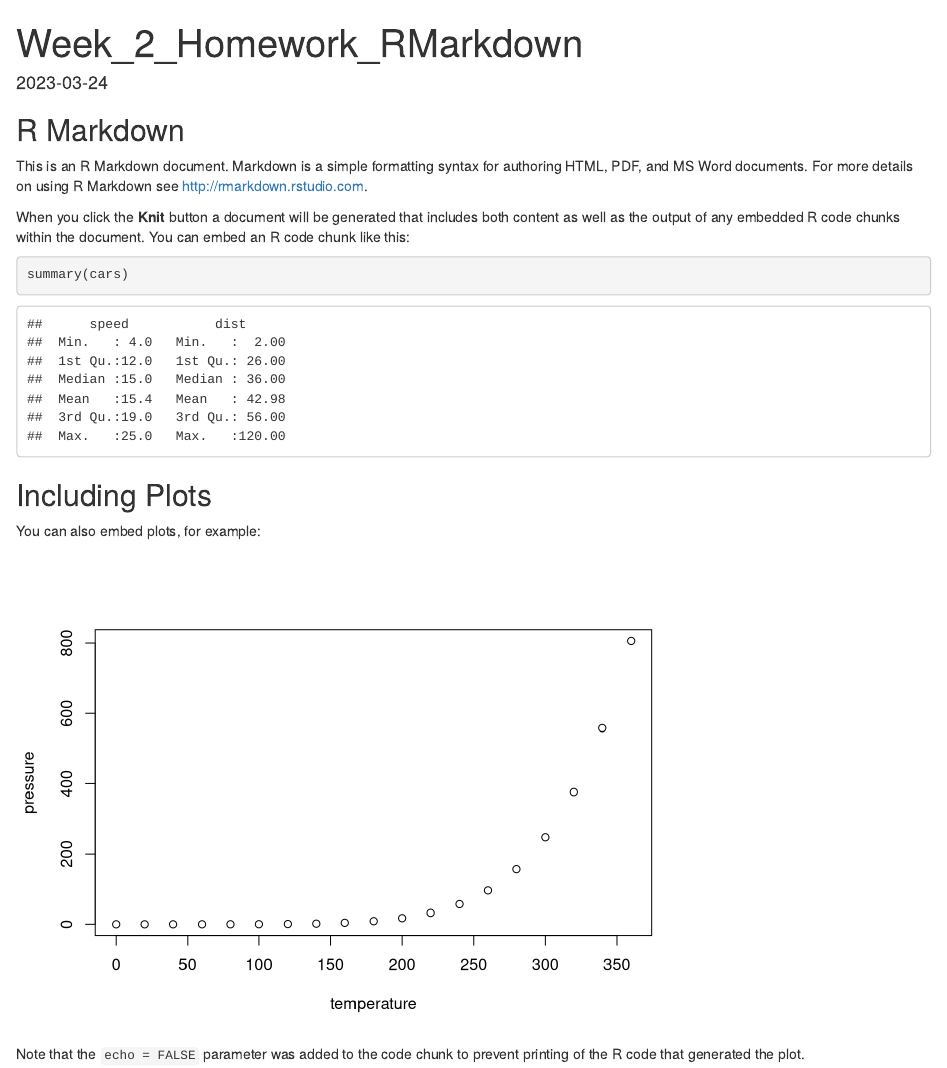
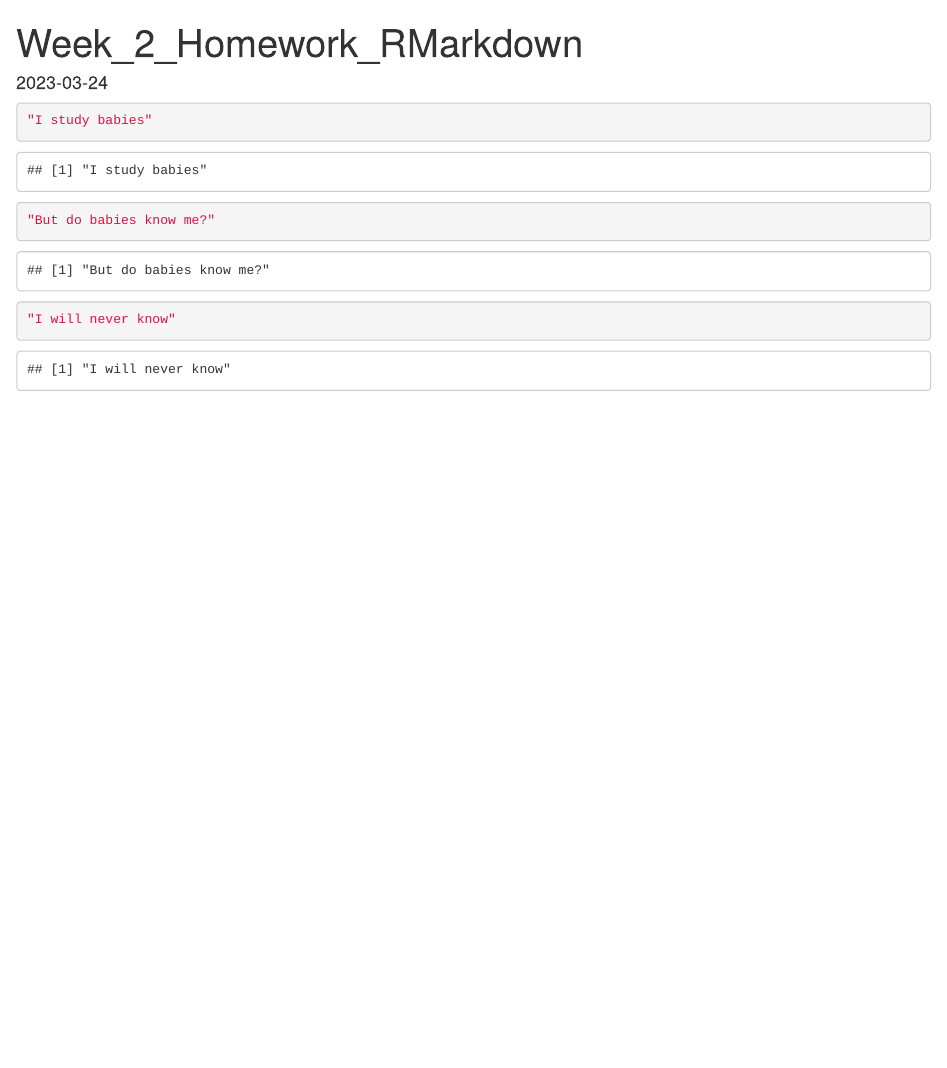
Before and after one commit to hjasenia/myrepo, an R Markdown document (Week_2_Homework_RMarkDown.Rmd): the page in a window 1100 px wide, from its top. Rendered offline with R 4.5, knitr and Pandoc, with nearby package versions.

Commit message:
commit to push

````diff
--- a/Week_2_Homework_RMarkDown.Rmd
+++ b/Week_2_Homework_RMarkDown.Rmd
@@ -3,27 +3,8 @@ title: "Week_2_Homework_RMarkdown"
 output: html_document
 date: "2023-03-24"
 ---
-
-```{r setup, include=FALSE}
-knitr::opts_chunk$set(echo = TRUE)
+```{r, eval=TRUE}
+"I study babies"
+"But do babies know me?"
+"I will never know"
 ```
-
-## R Markdown
-
-This is an R Markdown document. Markdown is a simple formatting syntax for authoring HTML, PDF, and MS Word documents. For more details on using R Markdown see <http://rmarkdown.rstudio.com>.
-
-When you click the **Knit** button a document will be generated that includes both content as well as the output of any embedded R code chunks within the document. You can embed an R code chunk like this:
-
-```{r cars}
-summary(cars)
-```
-
-## Including Plots
-
-You can also embed plots, for example:
-
-```{r pressure, echo=FALSE}
-plot(pressure)
-```
-
-Note that the `echo = FALSE` parameter was added to the code chunk to prevent printing of the R code that generated the plot.
````
